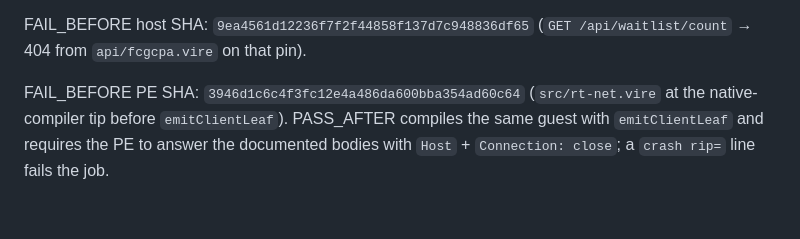
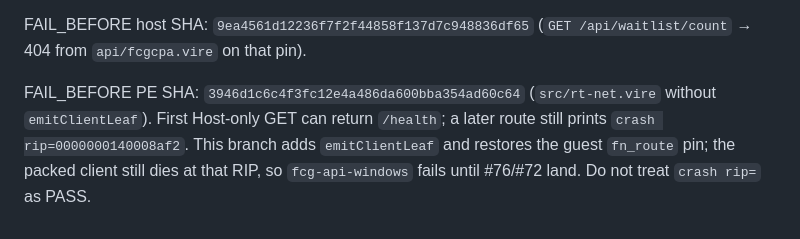
Before and after one commit to CannaMuffinMan/vire, a Markdown page: docs/fcg-api-port.md, the part around the change. GitHub-like rendering.

Commit message:
Document that emitClientLeaf still leaves the packed listen RIP crash.
fcg-api-windows must fail while the PE prints crash rip. Remaining
packed-client work tracks #76 and #72.

Co-authored-by: CannaMuffinMan <CannaMuffinMan@users.noreply.github.com>

```diff
--- a/docs/fcg-api-port.md
+++ b/docs/fcg-api-port.md
@@ -142,4 +142,4 @@ Throwaway Postgres + Redis on Ubuntu. Windows uses a loopback RESP2 PING/GET/SET
 
 FAIL_BEFORE host SHA: `9ea4561d12236f7f2f44858f137d7c948836df65` (`GET /api/waitlist/count` → 404 from `api/fcgcpa.vire` on that pin).
 
-FAIL_BEFORE PE SHA: `3946d1c6c4f3fc12e4a486da600bba354ad60c64` (`src/rt-net.vire` at the native-compiler tip before `emitClientLeaf`). PASS_AFTER compiles the same guest with `emitClientLeaf` and requires the PE to answer the documented bodies with `Host` + `Connection: close`; a `crash rip=` line fails the job.
+FAIL_BEFORE PE SHA: `3946d1c6c4f3fc12e4a486da600bba354ad60c64` (`src/rt-net.vire` without `emitClientLeaf`). First Host-only GET can return `/health`; a later route still prints `crash rip=0000000140008af2`. This branch adds `emitClientLeaf` and restores the guest `fn_route` pin; the packed client still dies at that RIP, so `fcg-api-windows` fails until #76/#72 land. Do not treat `crash rip=` as PASS.
```
